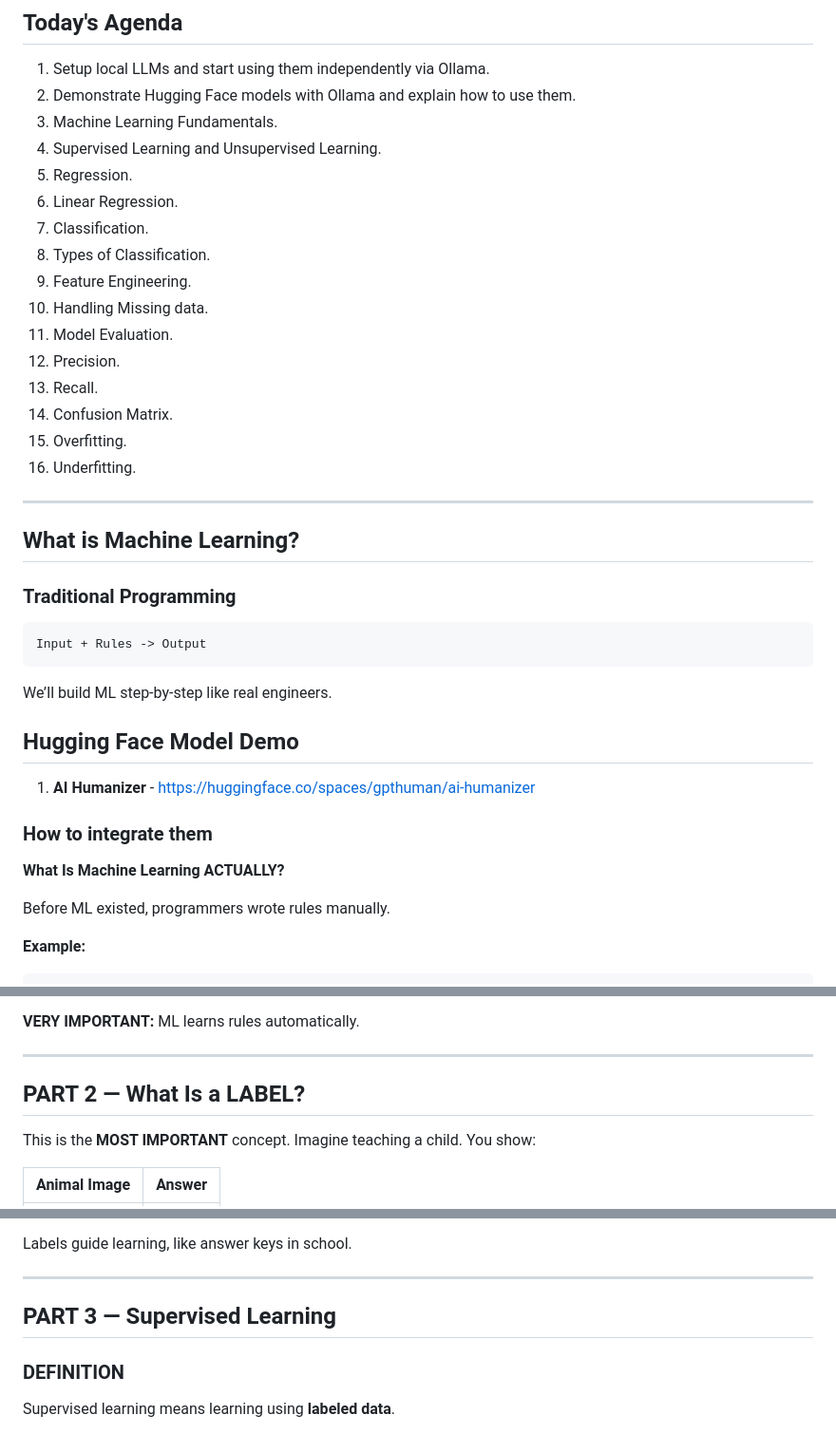
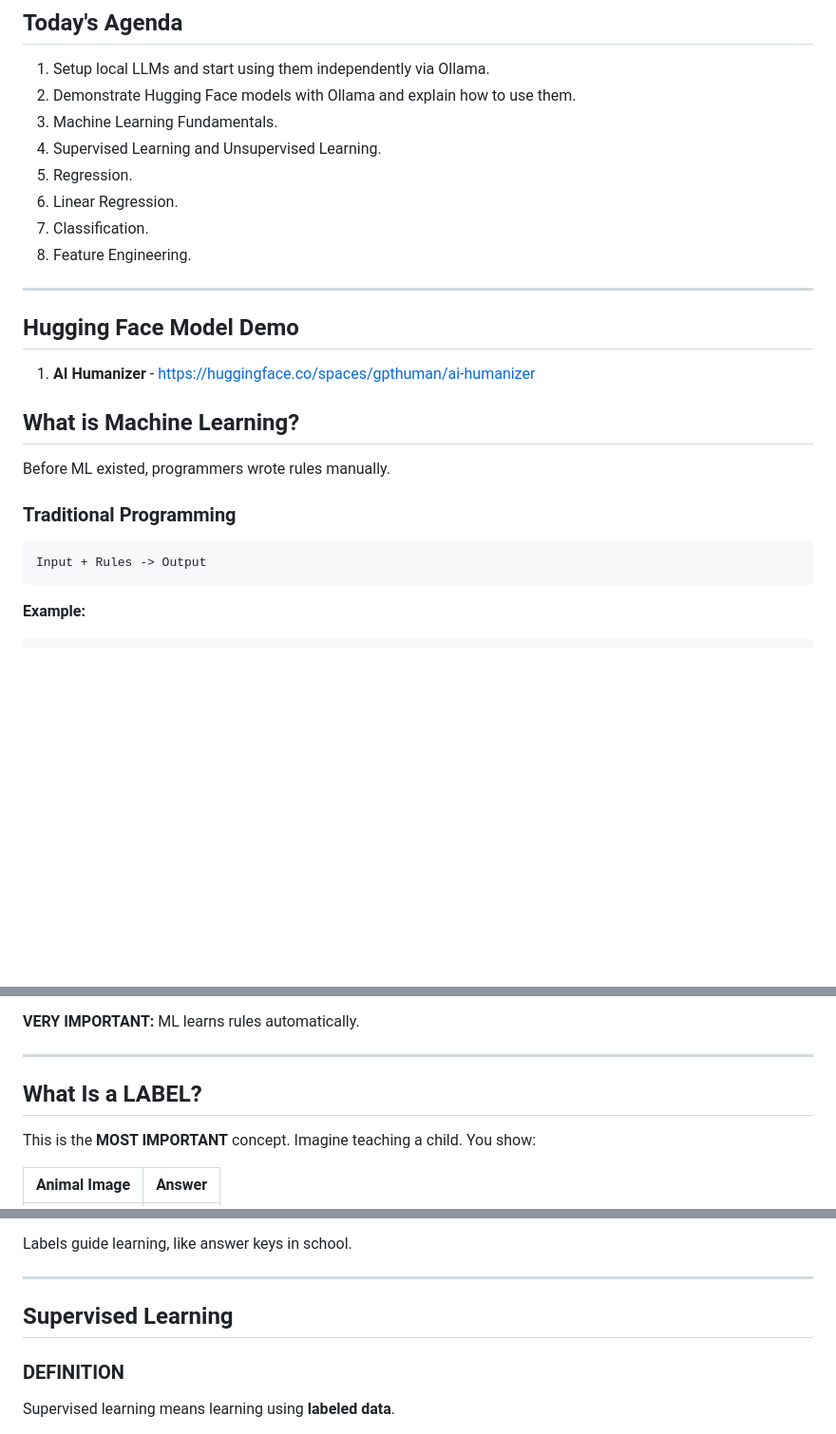
Before and after one commit to Hari-Nikesh-R/gen-ai-notebook, a Markdown page: day2_ml_model_and_handson/README.md, 3 parts joined by grey strips. Shown at 95% size. GitHub-like rendering; blank space fills up the shorter version.

Commit message:
Refined the notes

````diff
--- a/day2_ml_model_and_handson/README.md
+++ b/day2_ml_model_and_handson/README.md
@@ -38,33 +38,21 @@ We will simulate:
 5. Regression.
 6. Linear Regression.
 7. Classification.
-8. Types of Classification.
-9. Feature Engineering.
-10. Handling Missing data.
-11. Model Evaluation.
-12. Precision.
-13. Recall.
-14. Confusion Matrix.
-15. Overfitting.
-16. Underfitting.
+8. Feature Engineering.
 
 ---
 
+
+## Hugging Face Model Demo
+1. **AI Humanizer** - [https://huggingface.co/spaces/gpthuman/ai-humanizer](https://huggingface.co/spaces/gpthuman/ai-humanizer)
+
+
 ## What is Machine Learning?
-
+Before ML existed, programmers wrote rules manually.
 ### Traditional Programming
 ```
 Input + Rules -> Output
 ```
-We’ll build ML step-by-step like real engineers.
-
-## Hugging Face Model Demo
-1. **AI Humanizer** - [https://huggingface.co/spaces/gpthuman/ai-humanizer](https://huggingface.co/spaces/gpthuman/ai-humanizer)
-
-### How to integrate them
-**What Is Machine Learning ACTUALLY?**
-
-Before ML existed, programmers wrote rules manually.
 
 **Example:**
 ```python
@@ -107,7 +95,7 @@ So instead of writing rules manually… we let the machine:
 
 ---
 
-## PART 2 — What Is a LABEL?
+## What Is a LABEL?
 
 This is the **MOST IMPORTANT** concept. Imagine teaching a child. You show:
 
@@ -147,7 +135,7 @@ Labels guide learning, like answer keys in school.
 
 ---
 
-## PART 3 — Supervised Learning
+## Supervised Learning
 
 ### DEFINITION
 Supervised learning means learning using **labeled data**.
````
Also changed, not shown: other parts of day2_ml_model_and_handson/README.md (+4 -4 lines).
